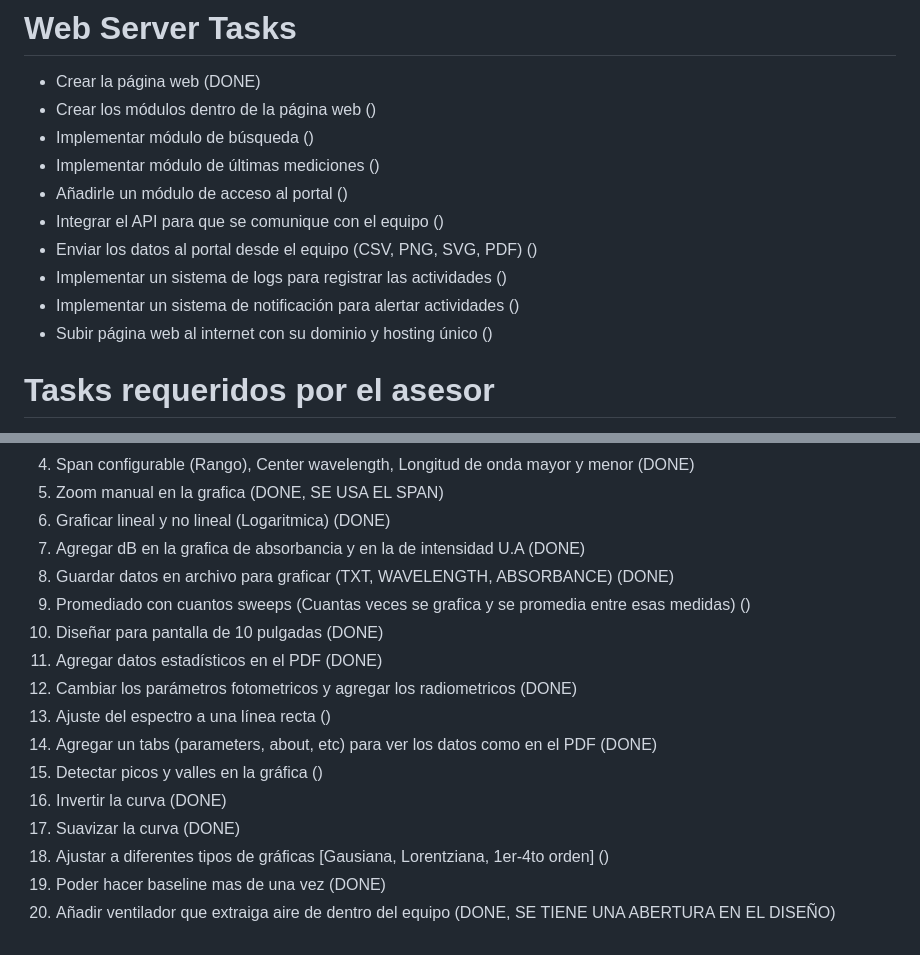
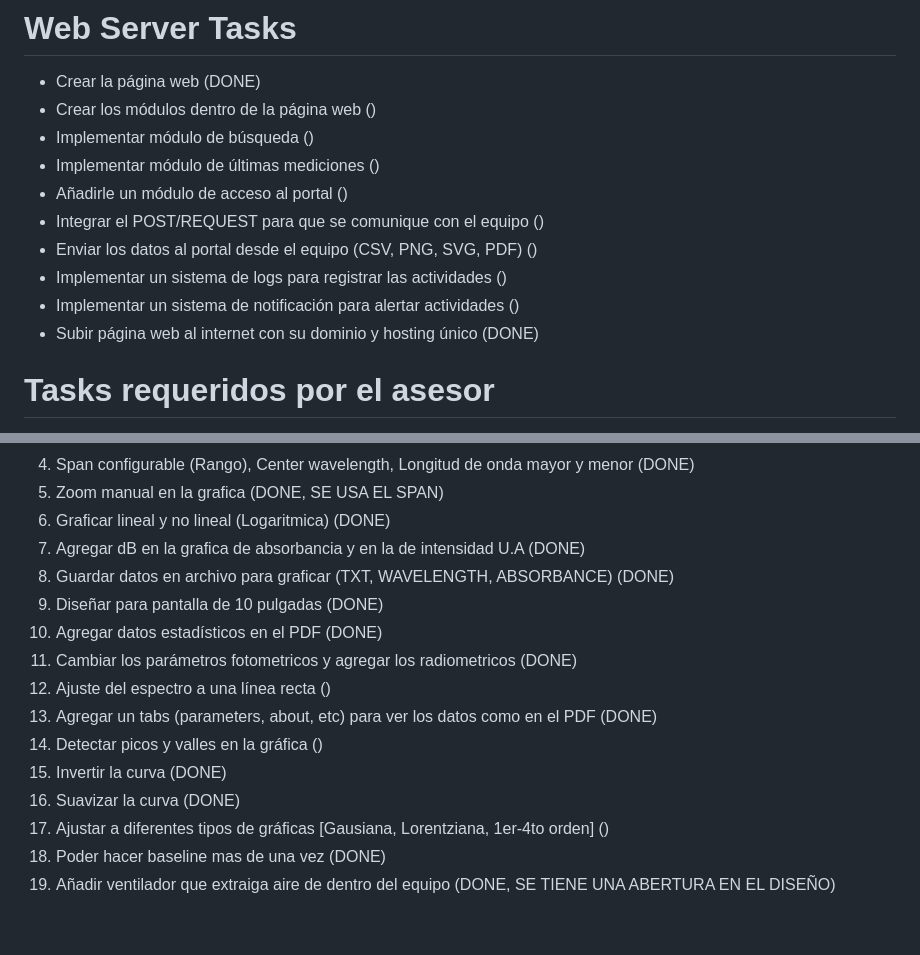
Before and after one commit to jorgeeldis/EspectrofotometroQT, a Markdown page: OBJECTIVES.md, 2 parts joined by grey strips. Drawn GitHub-style.

```diff
--- a/OBJECTIVES.md
+++ b/OBJECTIVES.md
@@ -23,11 +23,11 @@
 - Implementar módulo de búsqueda ()
 - Implementar módulo de últimas mediciones ()
 - Añadirle un módulo de acceso al portal ()
-- Integrar el API para que se comunique con el equipo ()
+- Integrar el POST/REQUEST para que se comunique con el equipo ()
 - Enviar los datos al portal desde el equipo (CSV, PNG, SVG, PDF) ()
 - Implementar un sistema de logs para registrar las actividades ()
 - Implementar un sistema de notificación para alertar actividades ()
-- Subir página web al internet con su dominio y hosting único ()
+- Subir página web al internet con su dominio y hosting único (DONE)
 
 # Tasks requeridos por el asesor
 1. Maximo y minimo de la grafica (DONE)
@@ -38,15 +38,14 @@
 6. Graficar lineal y no lineal (Logaritmica) (DONE)
 7. Agregar dB en la grafica de absorbancia y en la de intensidad U.A (DONE)
 8. Guardar datos en archivo para graficar (TXT, WAVELENGTH, ABSORBANCE) (DONE)
-9. Promediado con cuantos sweeps (Cuantas veces se grafica y se promedia entre esas medidas) ()
-10. Diseñar para pantalla de 10 pulgadas (DONE)
-11. Agregar datos estadísticos en el PDF (DONE)
-12. Cambiar los parámetros fotometricos y agregar los radiometricos (DONE)
-13. Ajuste del espectro a una línea recta ()
-14. Agregar un tabs (parameters, about, etc) para ver los datos como en el PDF (DONE)
-15. Detectar picos y valles en la gráfica ()
-16. Invertir la curva (DONE)
-17. Suavizar la curva (DONE)
-18. Ajustar a diferentes tipos de gráficas [Gausiana, Lorentziana, 1er-4to orden] ()
-19. Poder hacer baseline mas de una vez (DONE)
-20. Añadir ventilador que extraiga aire de dentro del equipo (DONE, SE TIENE UNA ABERTURA EN EL DISEÑO)
+9. Diseñar para pantalla de 10 pulgadas (DONE)
+10. Agregar datos estadísticos en el PDF (DONE)
+11. Cambiar los parámetros fotometricos y agregar los radiometricos (DONE)
+12. Ajuste del espectro a una línea recta ()
+13. Agregar un tabs (parameters, about, etc) para ver los datos como en el PDF (DONE)
+14. Detectar picos y valles en la gráfica ()
+15. Invertir la curva (DONE)
+16. Suavizar la curva (DONE)
+17. Ajustar a diferentes tipos de gráficas [Gausiana, Lorentziana, 1er-4to orden] ()
+18. Poder hacer baseline mas de una vez (DONE)
+19. Añadir ventilador que extraiga aire de dentro del equipo (DONE, SE TIENE UNA ABERTURA EN EL DISEÑO)
```
